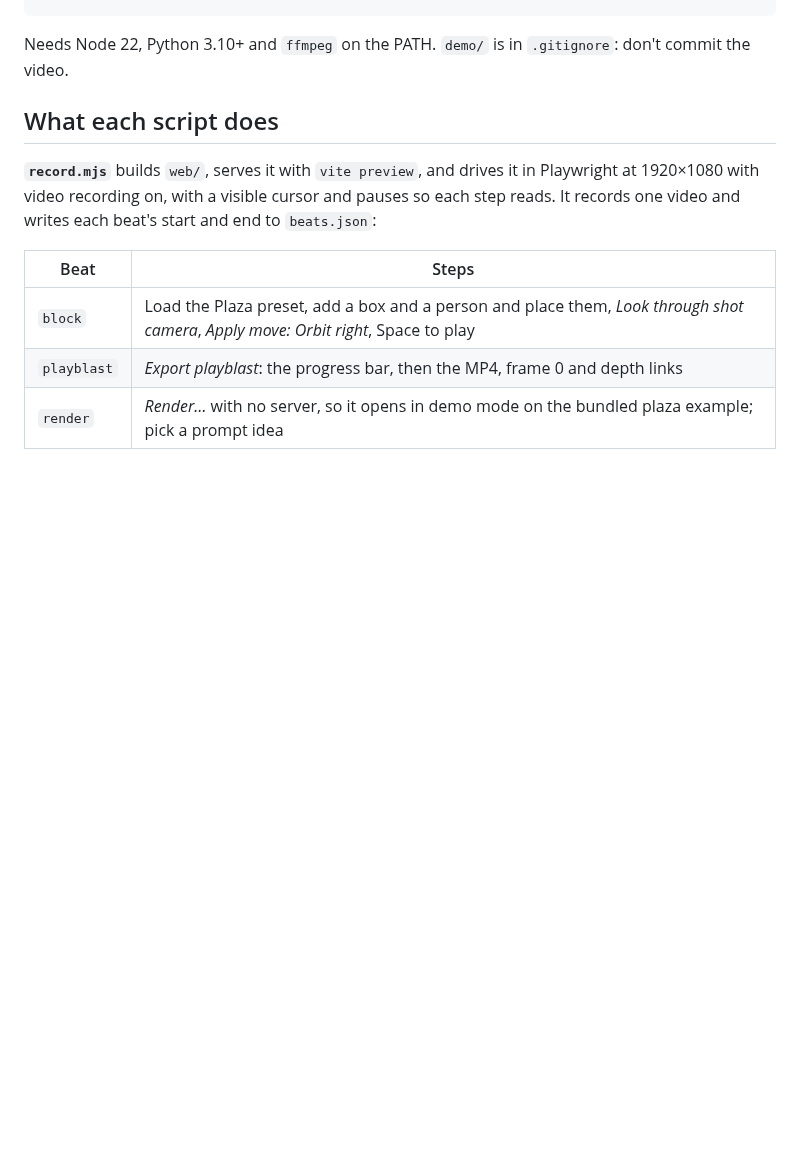
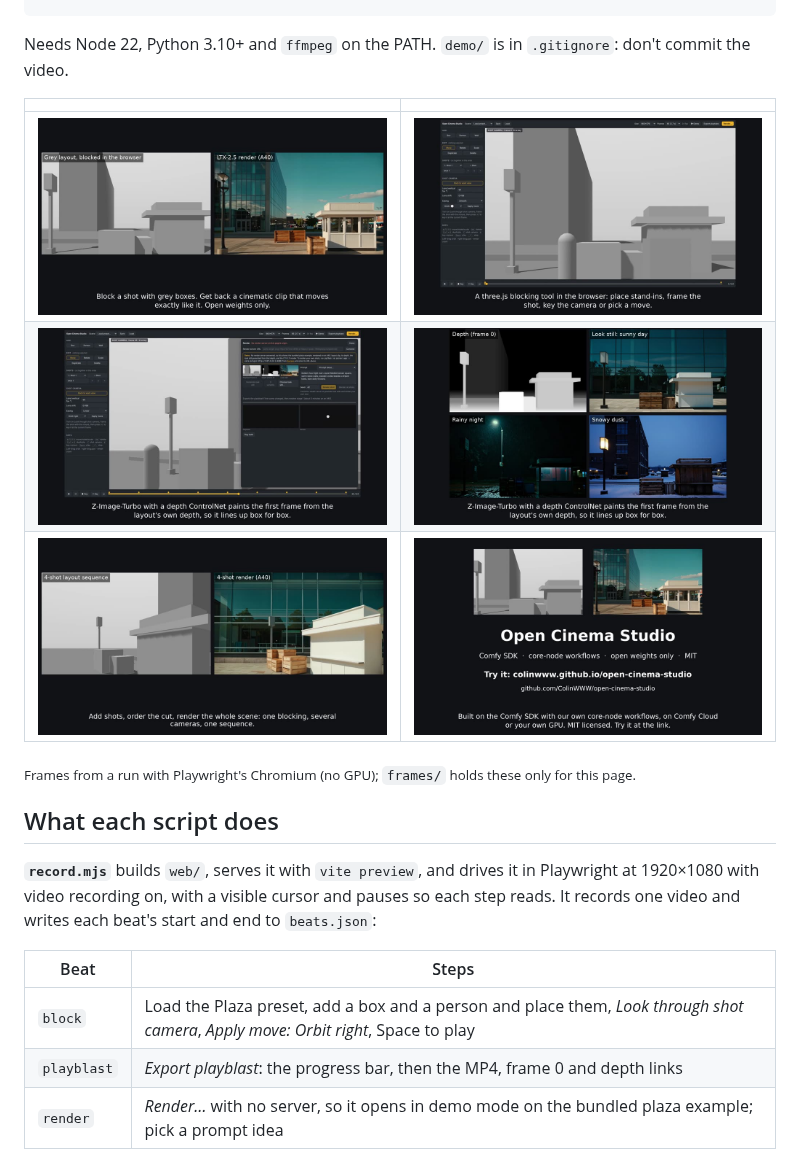
Before and after one commit to ColinWWW/open-cinema-studio, a Markdown page: scripts/demo/README.md, the part around the change. GitHub-like rendering; pictures changed too: scripts/demo/frames/block.jpg (added), scripts/demo/frames/end_card.jpg (added), scripts/demo/frames/hook.jpg (added); blank space fills up the shorter version.

Commit message:
Demo README: frame grabs from a fresh-clone run
Co-Authored-By: Claude Opus 5.5 <noreply@anthropic.com>
Claude-Session: https://claude.ai/code/session_01F3wwKT7pTL9gxXCayMQazE

````diff
--- a/scripts/demo/README.md
+++ b/scripts/demo/README.md
@@ -12,6 +12,14 @@ python scripts/demo/assemble.py                          # ~1 min: demo/demo.mp4
 ```
 
 Needs Node 22, Python 3.10+ and `ffmpeg` on the PATH. `demo/` is in `.gitignore`: don't commit the video.
+
+| | |
+|---|---|
+| ![Hook](frames/hook.jpg) | ![Block](frames/block.jpg) |
+| ![Render panel in demo mode](frames/render_panel.jpg) | ![Look stills](frames/look_stills.jpg) |
+| ![Sequence](frames/sequence.jpg) | ![End card](frames/end_card.jpg) |
+
+<sub>Frames from a run with Playwright's Chromium (no GPU); `frames/` holds these only for this page.</sub>
 
 ## What each script does
 
````
